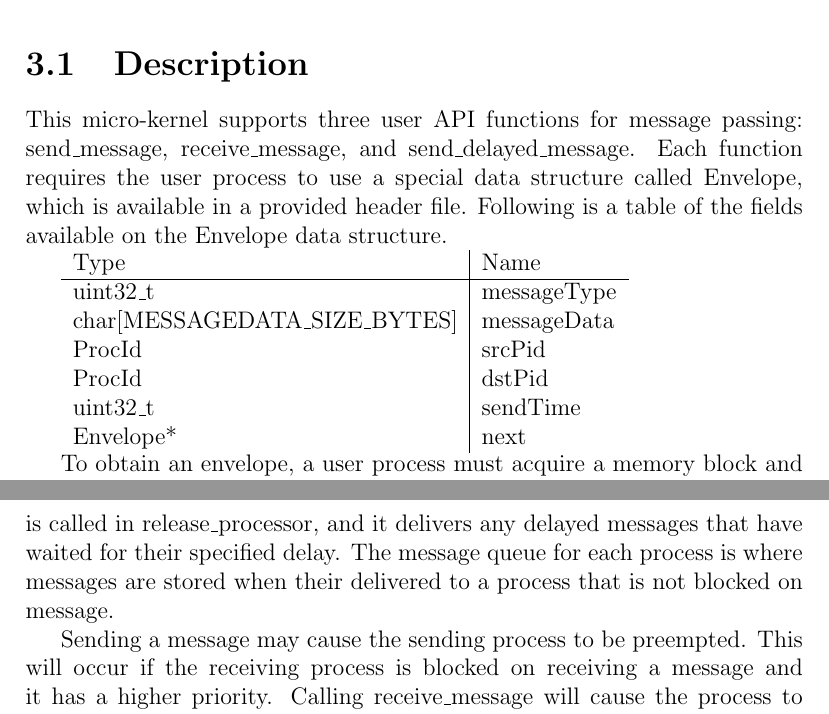
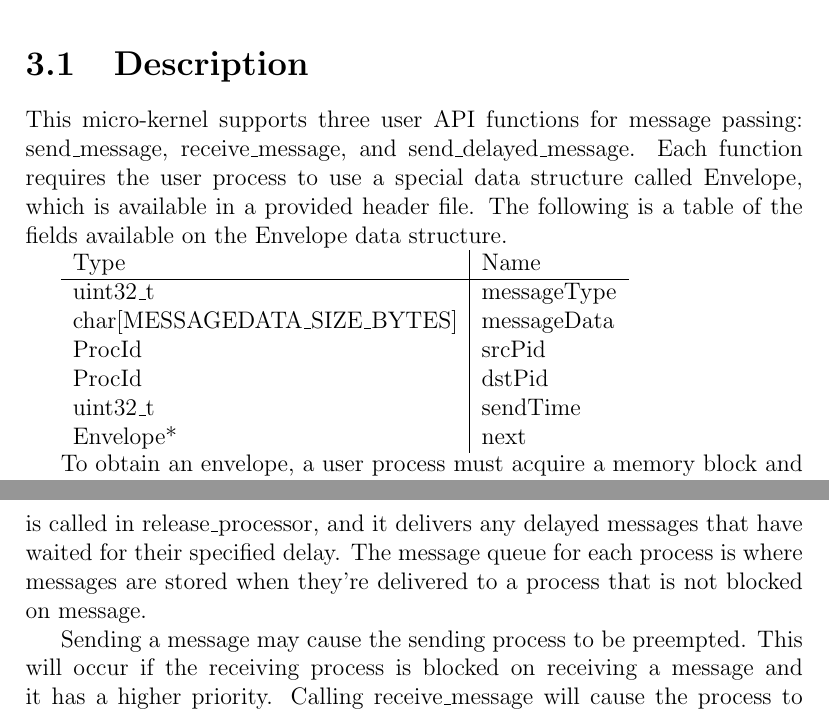
Before and after one commit to nelk/kernel, a LaTeX document (report.tex): two parts of pages 17 and 18 of 28, joined at a grey line, cut so that both start at the same text. Compiled offline with pdfLaTeX.

Commit message:
Message passing writeup fixes.

```diff
--- a/report.tex
+++ b/report.tex
@@ -402,8 +402,12 @@
 % Make sure to include pseudocode and testing, if appropriate.
 
 \section{Description}
-    This micro-kernel supports three user API functions for message passing: send\_message,
-    receive\_message, and send\_delayed\_message. Each function requires the user process to use a special data structure called Envelope, which is available in a provided header file. Following is a table of the fields available on the Envelope data structure.
+
+    This micro-kernel supports three user API functions for message passing:
+    send\_message, receive\_message, and send\_delayed\_message. Each function
+    requires the user process to use a special data structure called Envelope,
+    which is available in a provided header file. The following is a table of the
+    fields available on the Envelope data structure.
 
     \begin{tabular}{l | l}
         Type & Name \\
@@ -430,8 +434,8 @@
     process. A function called k\_processDelayedMessages (see Algorithm
     \ref{code:process_delayed_messages}) is called in release\_processor, and it
     delivers any delayed messages that have waited for their specified delay.
-    The  message queue for each process is where messages are stored when their
-    delivered  to a process that is not blocked on message.
+    The  message queue for each process is where messages are stored when
+    they're delivered  to a process that is not blocked on message.
 
     Sending a message may cause the sending process to be preempted. This will
     occur if the receiving process is blocked on receiving a message and it has
```
